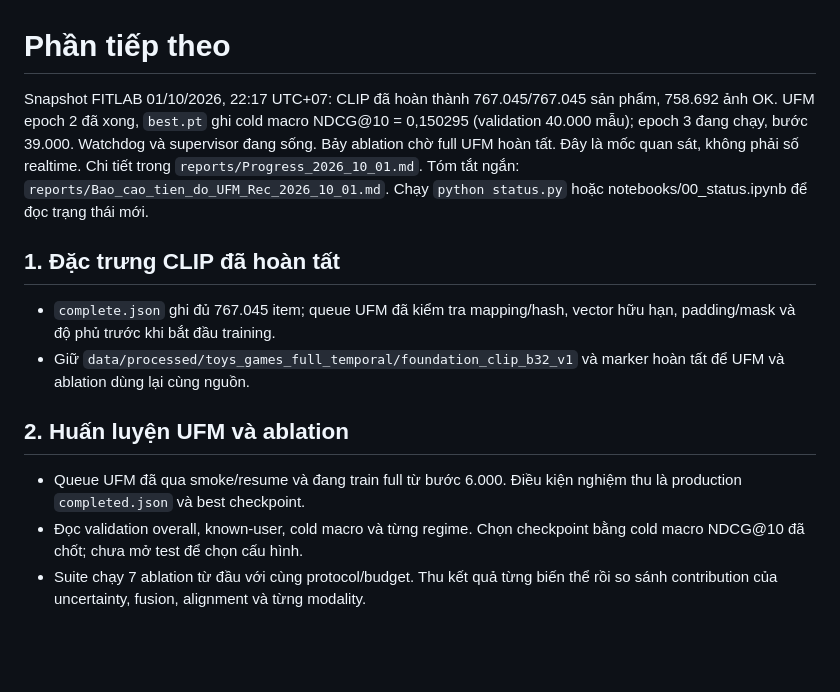
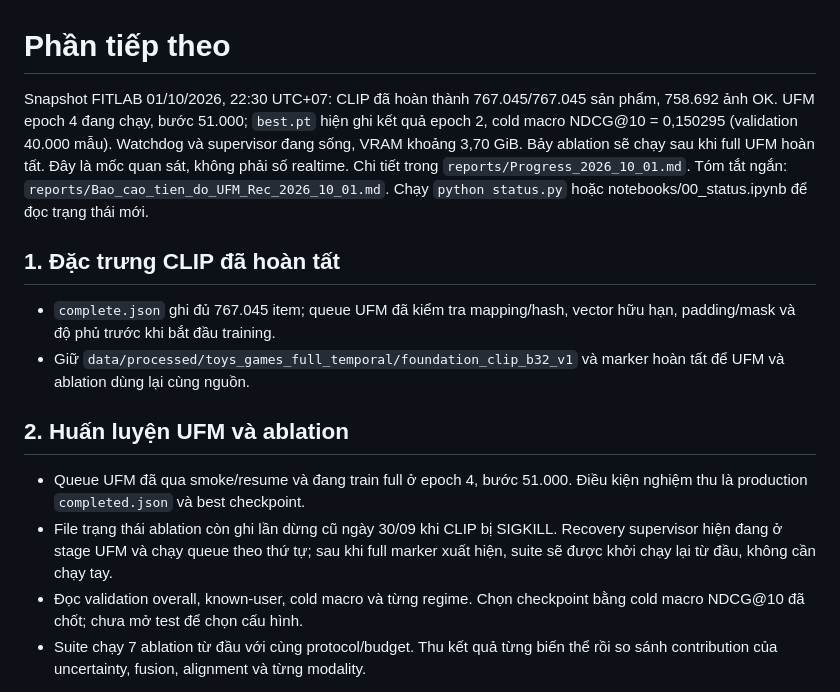
Before and after one commit to anky06-ky/UFM-Rec, a Markdown page: docs/next.md, the part around the change. Drawn GitHub-style; blank space fills up the shorter version.

```diff
--- a/docs/next.md
+++ b/docs/next.md
@@ -1,9 +1,10 @@
 # Phần tiếp theo
 
-Snapshot FITLAB 01/10/2026, 22:17 UTC+07: CLIP đã hoàn thành 767.045/767.045
-sản phẩm, 758.692 ảnh OK. UFM epoch 2 đã xong, `best.pt` ghi cold macro NDCG@10
-= 0,150295 (validation 40.000 mẫu); epoch 3 đang chạy, bước 39.000. Watchdog
-và supervisor đang sống. Bảy ablation chờ full UFM hoàn tất.
+Snapshot FITLAB 01/10/2026, 22:30 UTC+07: CLIP đã hoàn thành 767.045/767.045
+sản phẩm, 758.692 ảnh OK. UFM epoch 4 đang chạy, bước 51.000; `best.pt` hiện
+ghi kết quả epoch 2, cold macro NDCG@10 = 0,150295 (validation 40.000 mẫu).
+Watchdog và supervisor đang sống, VRAM khoảng 3,70 GiB. Bảy ablation sẽ chạy
+sau khi full UFM hoàn tất.
 Đây là mốc quan sát, không phải số realtime. Chi tiết trong
 `reports/Progress_2026_10_01.md`.
 Tóm tắt ngắn: `reports/Bao_cao_tien_do_UFM_Rec_2026_10_01.md`.
@@ -18,8 +19,11 @@ Chạy `python status.py` hoặc notebooks/00_status.ipynb để đọc trạng
 
 ## 2. Huấn luyện UFM và ablation
 
-- Queue UFM đã qua smoke/resume và đang train full từ bước 6.000. Điều kiện
-  nghiệm thu là production `completed.json` và best checkpoint.
+- Queue UFM đã qua smoke/resume và đang train full ở epoch 4, bước 51.000.
+  Điều kiện nghiệm thu là production `completed.json` và best checkpoint.
+- File trạng thái ablation còn ghi lần dừng cũ ngày 30/09 khi CLIP bị SIGKILL.
+  Recovery supervisor hiện đang ở stage UFM và chạy queue theo thứ tự; sau khi
+  full marker xuất hiện, suite sẽ được khởi chạy lại từ đầu, không cần chạy tay.
 - Đọc validation overall, known-user, cold macro và từng regime. Chọn checkpoint
   bằng cold macro NDCG@10 đã chốt; chưa mở test để chọn cấu hình.
 - Suite chạy 7 ablation từ đầu với cùng protocol/budget. Thu kết quả từng biến thể
```
Also changed, not shown: reports/Bao_cao_tien_do_UFM_Rec_2026_10_01.md (+9 -7 lines), reports/Progress_2026_10_01.md (+16 -0 lines).
